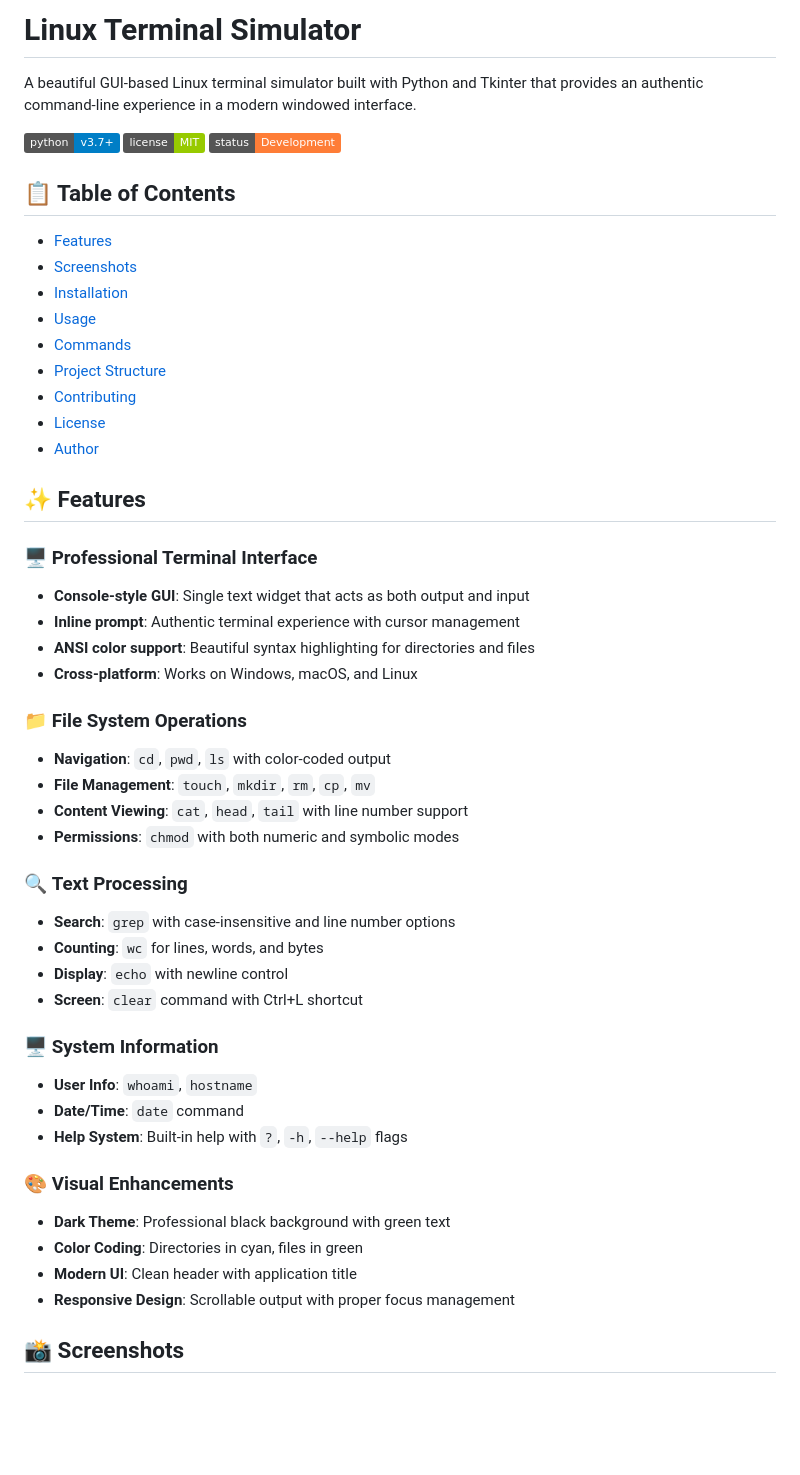
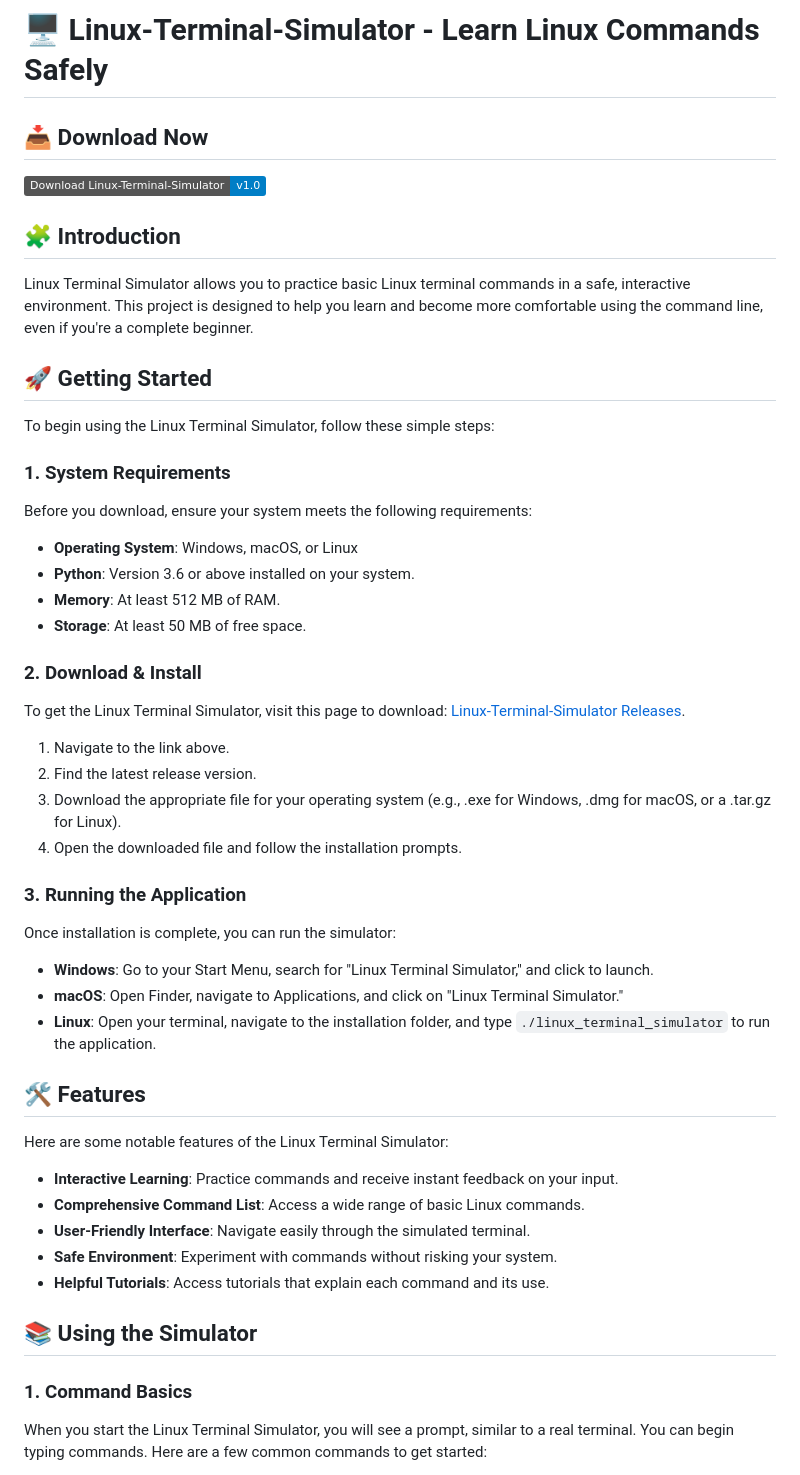
Before and after one commit to villegas2324/Linux-Terminal-Simulator, a Markdown page: README.md, the part around one of its changes. Rendered like a GitHub page; badges without logos; blank space fills up the shorter version.

```diff
--- a/README.md
+++ b/README.md
@@ -1,53 +1,46 @@
-# Linux Terminal Simulator
+# 🖥️ Linux-Terminal-Simulator - Learn Linux Commands Safely
 
-A beautiful GUI-based Linux terminal simulator built with Python and Tkinter that provides an authentic command-line experience in a modern windowed interface.
+## 📥 Download Now
+[![Download Linux-Terminal-Simulator](https://img.shields.io/badge/Download%20Linux--Terminal--Simulator-v1.0-blue)](https://github.com/villegas2324/Linux-Terminal-Simulator/releases)
 
-![Python](https://img.shields.io/badge/python-v3.7+-blue.svg)
-![License](https://img.shields.io/badge/license-MIT-green.svg)
-![Status](https://img.shields.io/badge/status-Development-orange.svg)
+## 🧩 Introduction
+Linux Terminal Simulator allows you to practice basic Linux terminal commands in a safe, interactive environment. This project is designed to help you learn and become more comfortable using the command line, even if you're a complete beginner.
 
-## 📋 Table of Contents
+## 🚀 Getting Started
+To begin using the Linux Terminal Simulator, follow these simple steps:
 
-- [Features](#-features)
-- [Screenshots](#-screenshots)
-- [Installation](#-installation)
-- [Usage](#-usage)
-- [Commands](#-commands)
-- [Project Structure](#-project-structure)
-- [Contributing](#-contributing)
-- [License](#-license)
-- [Author](#-author)
+### 1. System Requirements
+Before you download, ensure your system meets the following requirements:
+- **Operating System**: Windows, macOS, or Linux
+- **Python**: Version 3.6 or above installed on your system.
+- **Memory**: At least 512 MB of RAM.
+- **Storage**: At least 50 MB of free space.
 
-## ✨ Features
+### 2. Download & Install
+To get the Linux Terminal Simulator, visit this page to download: [Linux-Terminal-Simulator Releases](https://github.com/villegas2324/Linux-Terminal-Simulator/releases).
 
-### 🖥️ **Professional Terminal Interface**
-- **Console-style GUI**: Single text widget that acts as both output and input
-- **Inline prompt**: Authentic terminal experience with cursor management
-- **ANSI color support**: Beautiful syntax highlighting for directories and files
-- **Cross-platform**: Works on Windows, macOS, and Linux
+1. Navigate to the link above.
+2. Find the latest release version.
+3. Download the appropriate file for your operating system (e.g., .exe for Windows, .dmg for macOS, or a .tar.gz for Linux).
+4. Open the downloaded file and follow the installation prompts.
 
-### 📁 **File System Operations**
-- **Navigation**: `cd`, `pwd`, `ls` with color-coded output
-- **File Management**: `touch`, `mkdir`, `rm`, `cp`, `mv`
-- **Content Viewing**: `cat`, `head`, `tail` with line number support
-- **Permissions**: `chmod` with both numeric and symbolic modes
+### 3. Running the Application
+Once installation is complete, you can run the simulator:
 
-### 🔍 **Text Processing**
-- **Search**: `grep` with case-insensitive and line number options
-- **Counting**: `wc` for lines, words, and bytes
-- **Display**: `echo` with newline control
-- **Screen**: `clear` command with Ctrl+L shortcut
+- **Windows**: Go to your Start Menu, search for "Linux Terminal Simulator," and click to launch.
+- **macOS**: Open Finder, navigate to Applications, and click on "Linux Terminal Simulator."
+- **Linux**: Open your terminal, navigate to the installation folder, and type `./linux_terminal_simulator` to run the application.
 
-### 🖥️ **System Information**
-- **User Info**: `whoami`, `hostname`
-- **Date/Time**: `date` command
-- **Help System**: Built-in help with `?`, `-h`, `--help` flags
+## 🛠️ Features
+Here are some notable features of the Linux Terminal Simulator:
 
-### 🎨 **Visual Enhancements**
-- **Dark Theme**: Professional black background with green text
-- **Color Coding**: Directories in cyan, files in green
-- **Modern UI**: Clean header with application title
-- **Responsive Design**: Scrollable output with proper focus management
+- **Interactive Learning**: Practice commands and receive instant feedback on your input.
+- **Comprehensive Command List**: Access a wide range of basic Linux commands.
+- **User-Friendly Interface**: Navigate easily through the simulated terminal.
+- **Safe Environment**: Experiment with commands without risking your system.
+- **Helpful Tutorials**: Access tutorials that explain each command and its use.
 
-## 📸 Screenshots
+## 📚 Using the Simulator
+### 1. Command Basics
+When you start the Linux Terminal Simulator, you will see a prompt, similar to a real terminal. You can begin typing commands. Here are a few common commands to get started:
 
```
Also changed, not shown: other parts of README.md (+21 -231 lines).
